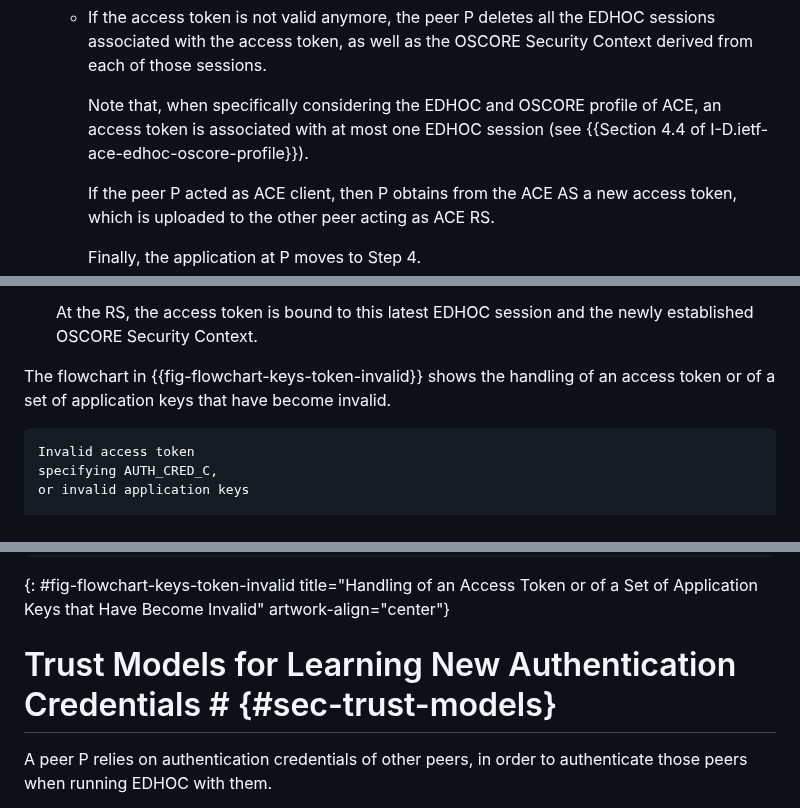
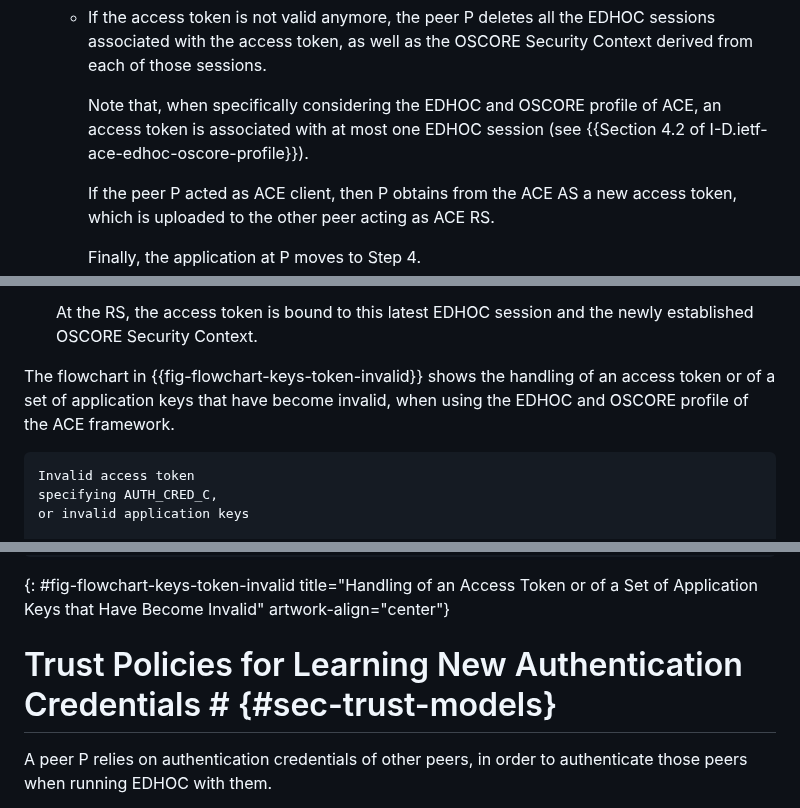
Before and after one commit to lake-wg/edhoc-impl-cons, a Markdown page: draft-ietf-lake-edhoc-impl-cons.md, 3 parts joined by grey strips. Drawn GitHub-style.

```diff
--- a/draft-ietf-lake-edhoc-impl-cons.md
+++ b/draft-ietf-lake-edhoc-impl-cons.md
@@ -209,7 +209,7 @@ When this happens, the application at the peer P proceeds as follows.
 
    * If the access token is not valid anymore, the peer P deletes all the EDHOC sessions associated with the access token, as well as the OSCORE Security Context derived from each of those sessions.
 
-     Note that, when specifically considering the EDHOC and OSCORE profile of ACE, an access token is associated with at most one EDHOC session (see {{Section 4.4 of I-D.ietf-ace-edhoc-oscore-profile}}).
+     Note that, when specifically considering the EDHOC and OSCORE profile of ACE, an access token is associated with at most one EDHOC session (see {{Section 4.2 of I-D.ietf-ace-edhoc-oscore-profile}}).
 
      If the peer P acted as ACE client, then P obtains from the ACE AS a new access token, which is uploaded to the other peer acting as ACE RS.
 
@@ -225,7 +225,7 @@ When this happens, the application at the peer P proceeds as follows.
 
    At the RS, the access token is bound to this latest EDHOC session and the newly established OSCORE Security Context.
 
-The flowchart in {{fig-flowchart-keys-token-invalid}} shows the handling of an access token or of a set of application keys that have become invalid.
+The flowchart in {{fig-flowchart-keys-token-invalid}} shows the handling of an access token or of a set of application keys that have become invalid, when using the EDHOC and OSCORE profile of the ACE framework.
 
 ~~~~~~~~~~~ aasvg
 Invalid access token
@@ -285,7 +285,7 @@ application keys
 ~~~~~~~~~~~
 {: #fig-flowchart-keys-token-invalid title="Handling of an Access Token or of a Set of Application Keys that Have Become Invalid" artwork-align="center"}
 
-# Trust Models for Learning New Authentication Credentials # {#sec-trust-models}
+# Trust Policies for Learning New Authentication Credentials # {#sec-trust-models}
 
 A peer P relies on authentication credentials of other peers, in order to authenticate those peers when running EDHOC with them.
 
```
Also changed, not shown: other parts of draft-ietf-lake-edhoc-impl-cons.md (+15 -9 lines).
